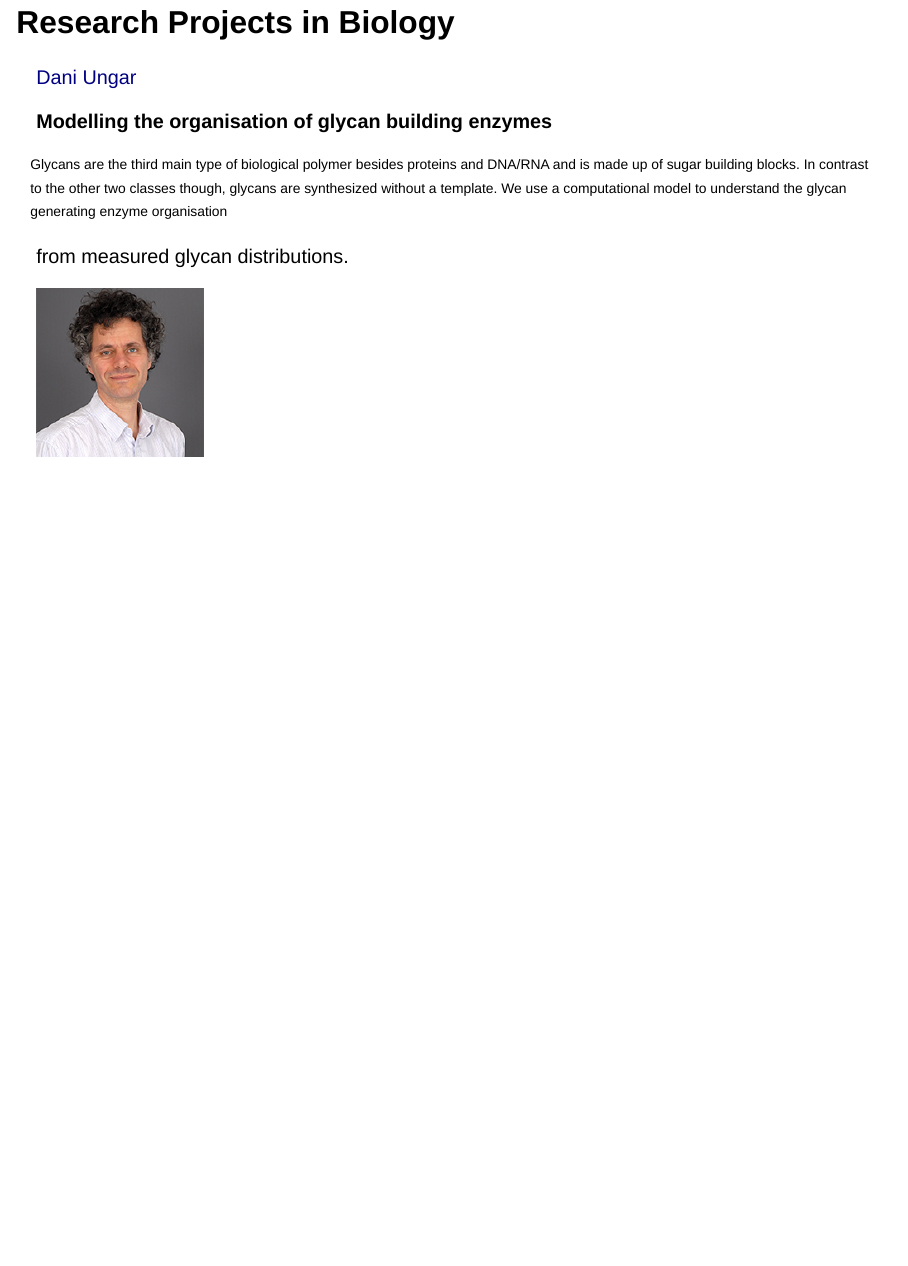
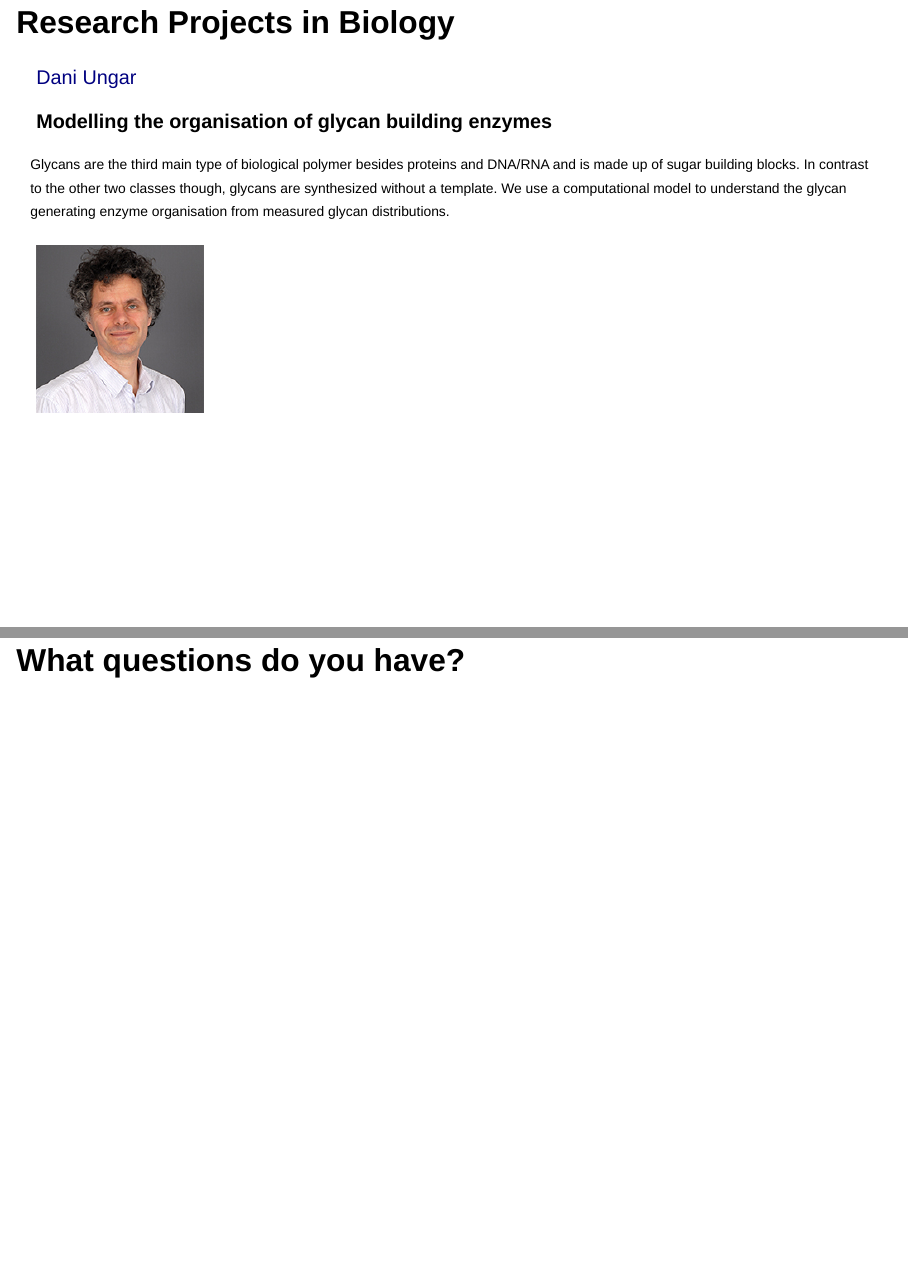
Before and after one commit to 3mmaRand/CHE00048M, a Quarto document (index.qmd): page 20 of 20 before the commit and pages 20 and 21 of 21 after it, the two joined at a grey line. Rendered offline with R 4.5, knitr and Pandoc in place of Quarto, with nearby package versions; drawn as Slidy slides in place of the format the file asks for.

Commit message:
corrections

```diff
--- a/index.qmd
+++ b/index.qmd
@@ -214,8 +214,11 @@ Our lab has several thousand scans of seedlings.  Previously, a U-net based AI t
 **Modelling the organisation of glycan building enzymes**
 
 ::: {style="font-size: 70%;"}
-Glycans are the third main type of biological polymer besides proteins and DNA/RNA and is made up of sugar building blocks. In contrast to the other two classes though, glycans are synthesized without a template. We use a computational model to understand the glycan generating enzyme organisation
+Glycans are the third main type of biological polymer besides proteins and DNA/RNA and is made up of sugar building blocks. In contrast to the other two classes though, glycans are synthesized without a template. We use a computational model to understand the glycan generating enzyme organisation from measured glycan distributions.
 :::
-from measured glycan distributions.
+
 
 ![](images/daniel-ungar.jpg)
+
+
+# What questions do you have?
```
Also changed, not shown: index.html.
